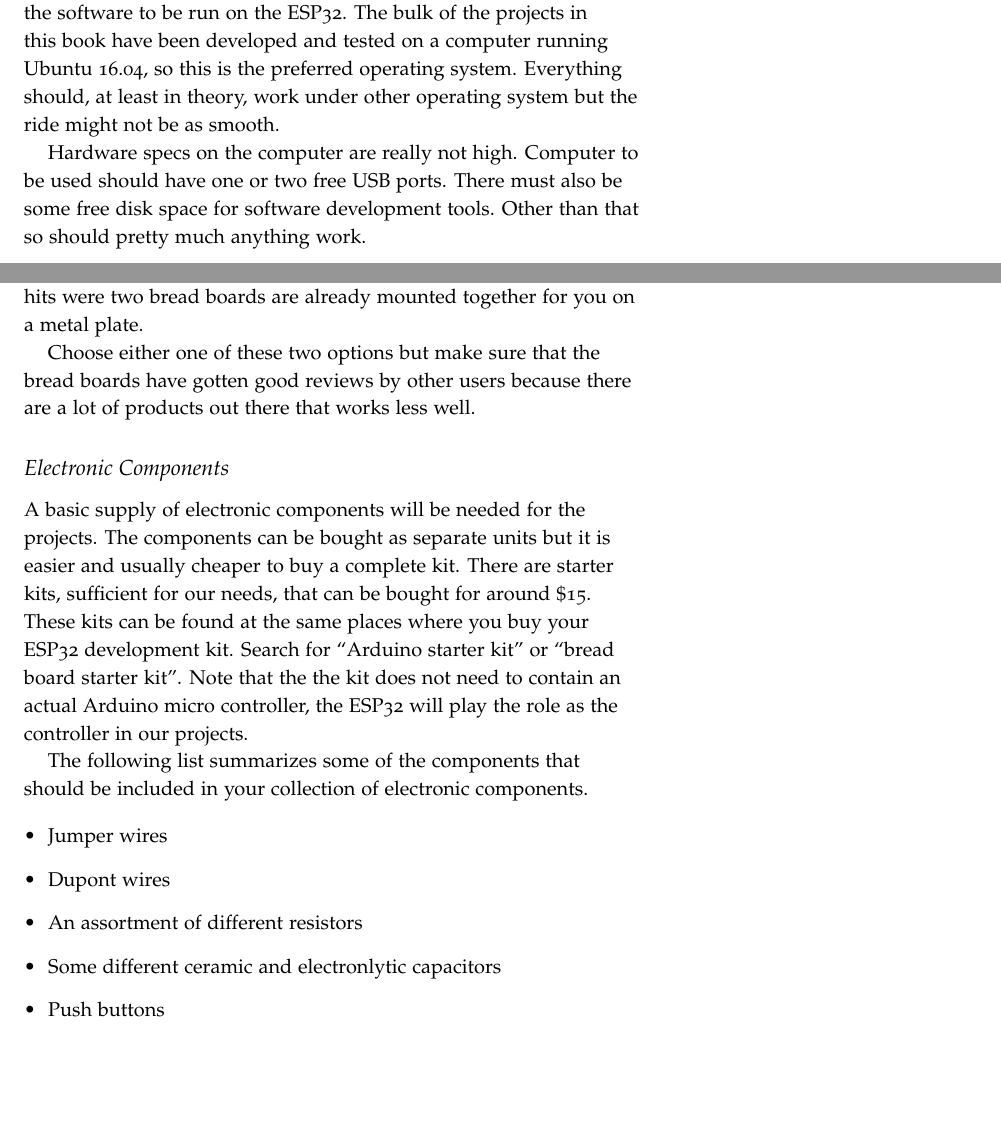
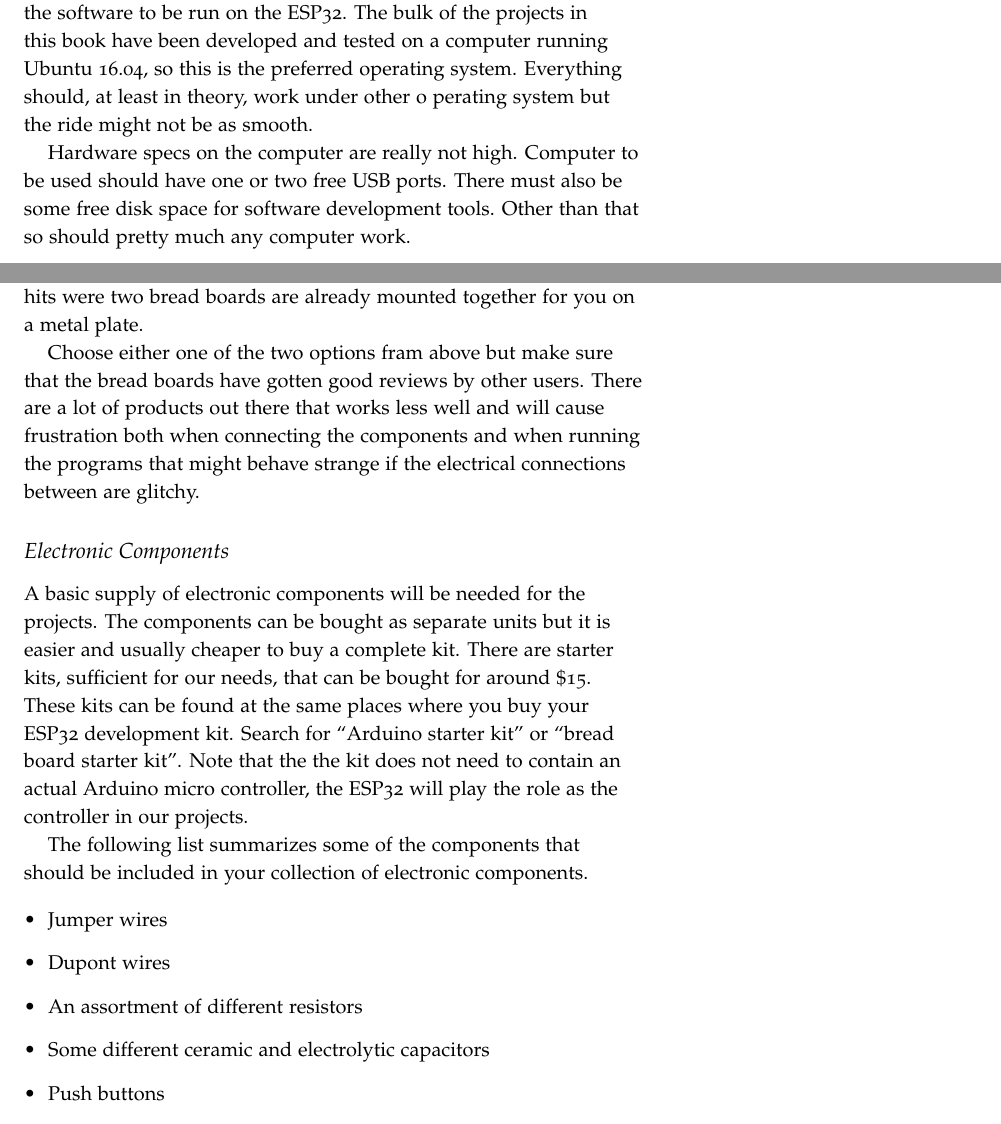
Before and after one commit to HenrikSamuelsson/delveintoesp32, a LaTeX book (latex/delveintoesp32.tex): two parts of pages 5 and 7 of 19, joined at a grey line, cut so that both start at the same text, the shorter picture padded with empty space. Compiled offline with pdfLaTeX.

```diff
--- a/latex/delveintoesp32.tex
+++ b/latex/delveintoesp32.tex
@@ -75,8 +81,15 @@
 Each type of needed item is discussed more in detail in the following sections.
 
 \subsection{Development Computer}
-A computer running Linux, Windows or macOS is needed to build the software to be run on the ESP32. The bulk of the projects in this book have been developed and tested on a computer running Ubuntu 16.04, so this is the preferred operating system. Everything should, at least in theory, work under other operating system but the ride might not be as smooth.
+A computer running Linux, Windows or macOS is needed to build the software to
+be run on the ESP32. The bulk of the projects in this book have been developed
+and tested on a computer running Ubuntu 16.04, so this is the preferred
+operating system. Everything should, at least in theory, work under other o
+perating system but the ride might not be as smooth.
 
-Hardware specs on the computer are really not high. Computer to be used should have one or two free USB ports. There must also be some free disk space for software development tools. Other than that so should pretty much anything work.
+Hardware specs on the computer are really not high. Computer to be used should
+have one or two free USB ports. There must also be some free disk space for
+software development tools. Other than that so should pretty much any computer
+work.
 
 \subsection{ESP32 Development Kit}
@@ -101,16 +138,28 @@
 
-Choose either one of these two options but make sure that the bread boards have gotten good reviews by other users because there are a lot of products out there that works less well.
+Choose either one of the two options fram above but make sure that the bread
+boards have gotten good reviews by other users. There are a lot of
+products out there that works less well and will cause frustration both when
+connecting the components and when running the programs that might behave
+strange if the electrical connections between are glitchy.
 
 \subsection{Electronic Components}
-A basic supply of electronic components will be needed for the projects. The components can be bought as separate units but it is easier and usually cheaper to buy a complete kit. There are starter kits, sufficient for our needs, that can be bought for around \$15. These kits can be found at the same places where you buy your ESP32 development kit. Search for \textquote{Arduino starter kit} or \textquote{bread board starter kit}. Note that the the kit does not need to contain an actual Arduino micro controller, the ESP32 will play the role as the controller in our projects.
+A basic supply of electronic components will be needed for the projects.
+The components can be bought as separate units but it is easier and usually
+cheaper to buy a complete kit. There are starter kits, sufficient for our
+needs, that can be bought for around \$15. These kits can be found at the same
+places where you buy your ESP32 development kit. Search for
+\textquote{Arduino starter kit} or \textquote{bread board starter kit}.
+Note that the the kit does not need to contain an actual Arduino micro
+controller, the ESP32 will play the role as the controller in our projects.
 
-The following list summarizes some of the components that should be included in your collection of electronic components.
+The following list summarizes some of the components that should be included in
+your collection of electronic components.
 
 \begin{itemize}
 	\item Jumper wires
 	\item Dupont wires
 	\item An assortment of different resistors
-	\item Some different ceramic and electronlytic capacitors
+	\item Some different ceramic and electrolytic capacitors
 	\item Push buttons
 	\item LED's in some different colors
 	\item Potentiometer
```
Also changed, not shown: latex/delveintoesp32.tex (46 more changed lines).
